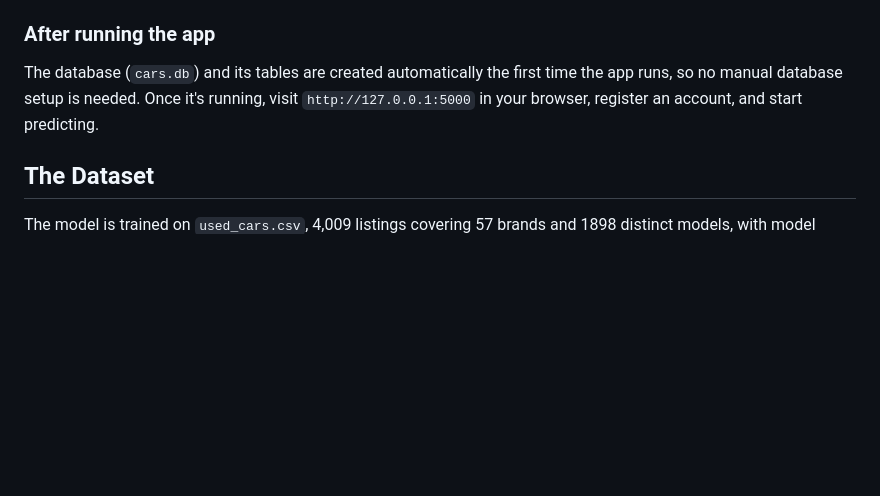
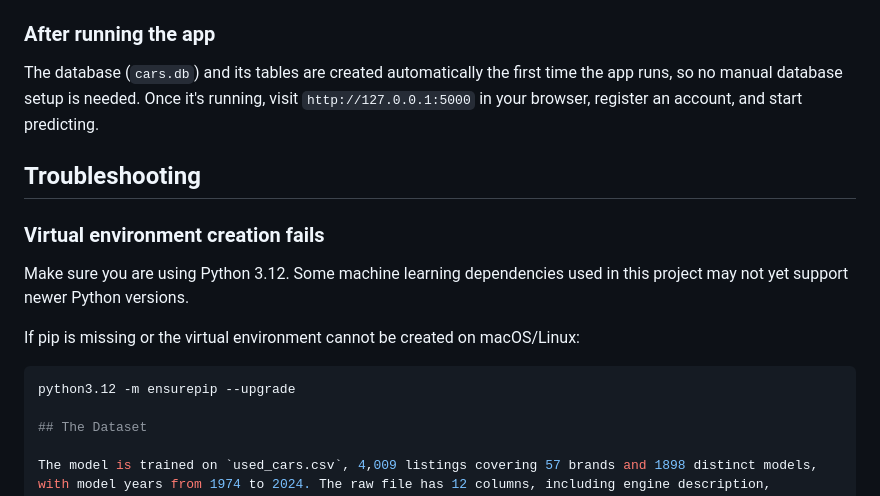
Before and after one commit to denisavdicc/car-price-estimator, a Markdown page: README.md, the part around the change. GitHub-like rendering; blank space fills up the shorter version.

````diff
--- a/README.md
+++ b/README.md
@@ -71,6 +71,17 @@ If `python` isn't recognized, try `py` instead (`py -m venv .venv`, then `py tra
 
 The database (`cars.db`) and its tables are created automatically the first time the app runs, so no manual database setup is needed. Once it's running, visit `http://127.0.0.1:5000` in your browser, register an account, and start predicting.
 
+## Troubleshooting
+
+### Virtual environment creation fails
+
+Make sure you are using Python 3.12. Some machine learning dependencies used in this project may not yet support newer Python versions.
+
+If pip is missing or the virtual environment cannot be created on macOS/Linux:
+
+```bash
+python3.12 -m ensurepip --upgrade
+
 ## The Dataset
 
 The model is trained on `used_cars.csv`, 4,009 listings covering 57 brands and 1898 distinct models, with model years from 1974 to 2024. The raw file has 12 columns, including engine description, exterior/interior color, accident history, and clean title status, but I only used six as features: brand, model, model_year, milage, fuel_type, and transmission.
````
